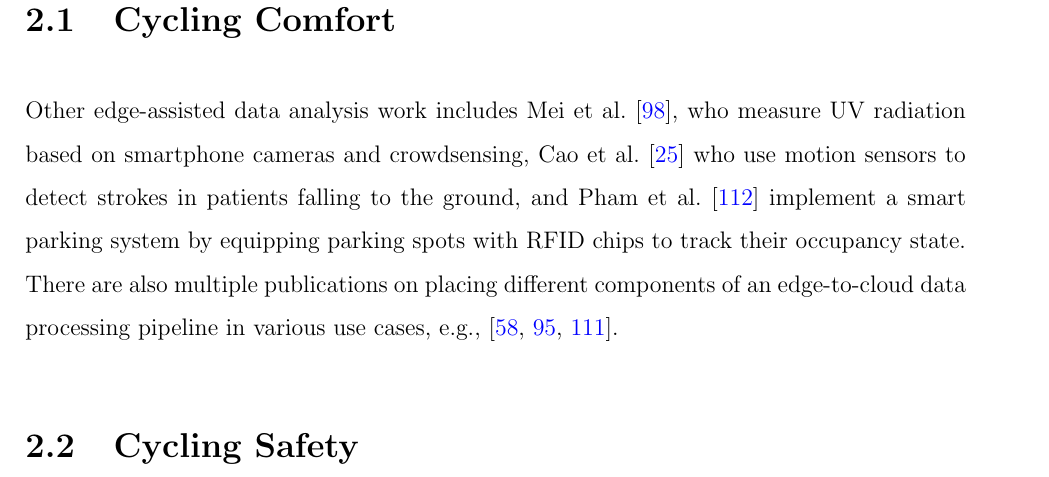
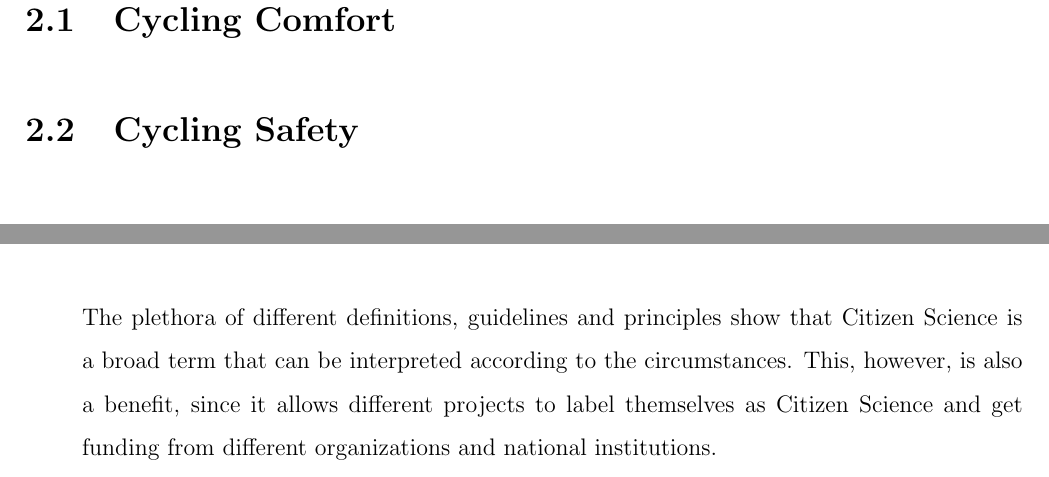
Before and after one commit to selphiron/phd-diss, a LaTeX thesis (thesis.tex, which reads mainmatter/02_background.tex): part of page 32 of 166 before the commit and two parts of pages 32 and 39 of 165 after it, the two joined at a grey line, cut so that both start at the same text. Compiled offline with pdfLaTeX.

Commit message:
Citizen Science

```diff
--- a/mainmatter/02_background.tex
+++ b/mainmatter/02_background.tex
@@ -11,7 +11,3 @@ Lastly, to complete this chapter, we take a brief look into the field of citizen
 
 \section{Cycling Comfort}
 \label{sec:cycling_comfort_background}
-Other edge-assisted data analysis work includes Mei et al.~\cite{mei2017ultraviolet}, who measure UV radiation based on smartphone cameras and crowdsensing,
-Cao et al.~\cite{cao2015fast} who use motion sensors to detect strokes in patients falling to the ground, and
-Pham et al.~\cite{pham2015a} implement a smart parking system by equipping parking spots with RFID chips to track their occupancy state.
-There are also multiple publications on placing different components of an edge-to-cloud data processing pipeline in various use cases, e.g.,~\cite{lujic2021increasing,pfandzelter2021zero,hattab2019optimized}.
@@ -168,6 +158,13 @@ experience and wider societal or policy impact.}
 surrounding copyright, intellectual property, data sharing agreements, confidentiality,
 attribution, and the environmental impact of any activities.}
 \end{enumerate}
+
+The plethora of different definitions, guidelines and principles show that Citizen Science is a broad term that can be interpreted according to the circumstances.
+This, however, is also a benefit, since it allows different projects to label themselves as Citizen Science and get funding from different organizations and national institutions.
+
+
+
+
 %
 %% There are MANY definitions. https://doi.org/10.1073/pnas.1909278116 and https://doi.org/10.5281/zenodo.3552753 compiled lists of them.
 %% https://doi.org/10.5334/cstp.230 analyzed definitions.
```
Also changed, not shown: mainmatter/02_background.tex (10 more changed lines).
